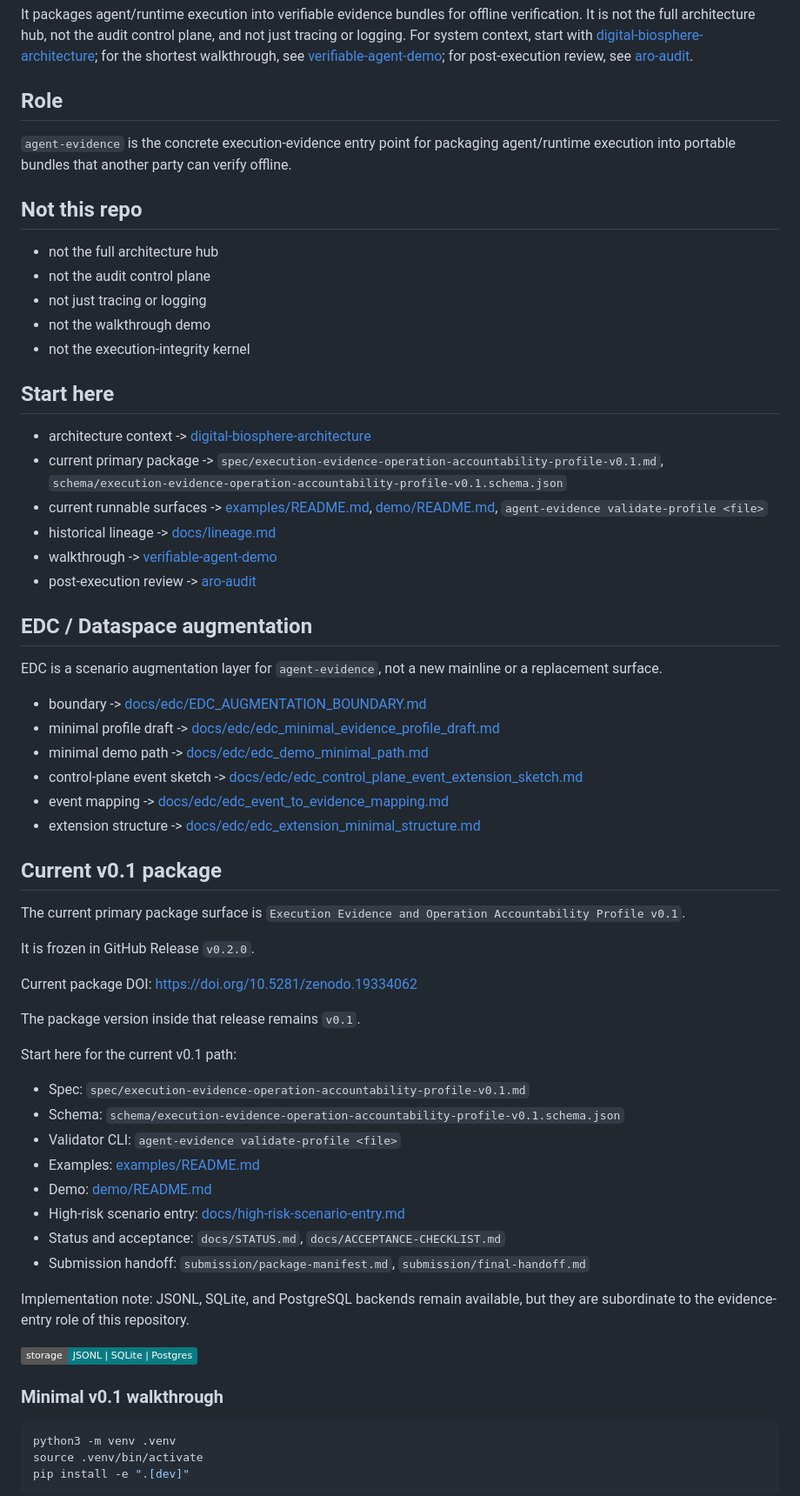
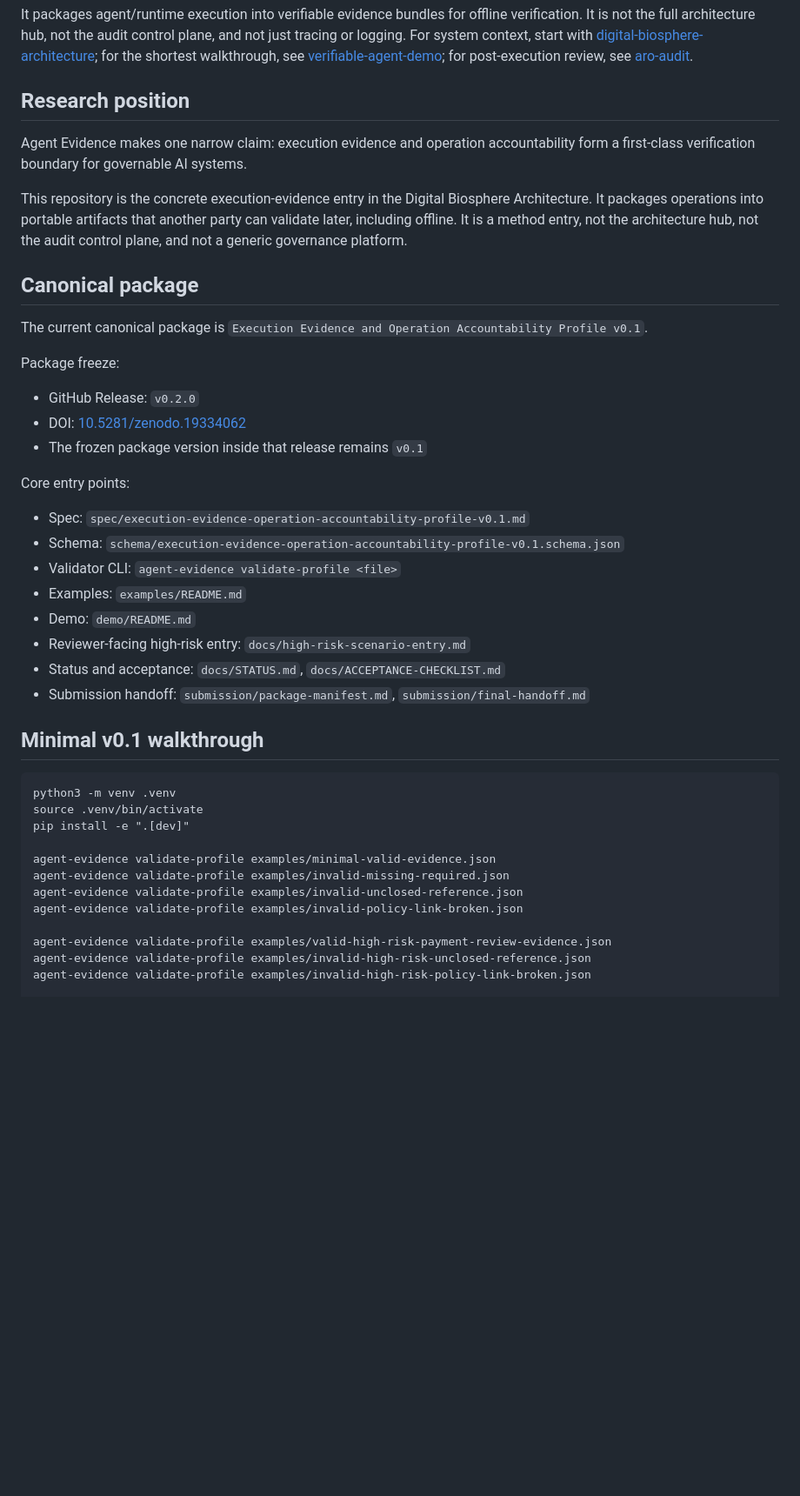
Before and after one commit to joy7758/agent-evidence, a Markdown page: README.md, the part around one of its changes. Shown at 87% size. Drawn GitHub-style; badges without logos; blank space fills up the shorter version.

````diff
--- a/README.md
+++ b/README.md
@@ -25,72 +25,50 @@ for the shortest walkthrough, see
 post-execution review, see
 [aro-audit](https://github.com/joy7758/aro-audit).
 
-## Role
+## Research position
 
-`agent-evidence` is the concrete execution-evidence entry point for packaging
-agent/runtime execution into portable bundles that another party can verify
-offline.
+Agent Evidence makes one narrow claim: execution evidence and operation
+accountability form a first-class verification boundary for governable AI
+systems.
 
-## Not this repo
+This repository is the concrete execution-evidence entry in the Digital
+Biosphere Architecture. It packages operations into portable artifacts that
+another party can validate later, including offline. It is a method entry, not
+the architecture hub, not the audit control plane, and not a generic
+governance platform.
 
-- not the full architecture hub
-- not the audit control plane
-- not just tracing or logging
-- not the walkthrough demo
-- not the execution-integrity kernel
+## Canonical package
 
-## Start here
-
-- architecture context -> [digital-biosphere-architecture](https://github.com/joy7758/digital-biosphere-architecture)
-- current primary package -> `spec/execution-evidence-operation-accountability-profile-v0.1.md`, `schema/execution-evidence-operation-accountability-profile-v0.1.schema.json`
-- current runnable surfaces -> [examples/README.md](examples/README.md), [demo/README.md](demo/README.md), `agent-evidence validate-profile <file>`
-- historical lineage -> [docs/lineage.md](docs/lineage.md)
-- walkthrough -> [verifiable-agent-demo](https://github.com/joy7758/verifiable-agent-demo)
-- post-execution review -> [aro-audit](https://github.com/joy7758/aro-audit)
-
-## EDC / Dataspace augmentation
-
-EDC is a scenario augmentation layer for `agent-evidence`, not a new mainline or a replacement surface.
-
-- boundary -> [docs/edc/EDC_AUGMENTATION_BOUNDARY.md](docs/edc/EDC_AUGMENTATION_BOUNDARY.md)
-- minimal profile draft -> [docs/edc/edc_minimal_evidence_profile_draft.md](docs/edc/edc_minimal_evidence_profile_draft.md)
-- minimal demo path -> [docs/edc/edc_demo_minimal_path.md](docs/edc/edc_demo_minimal_path.md)
-- control-plane event sketch -> [docs/edc/edc_control_plane_event_extension_sketch.md](docs/edc/edc_control_plane_event_extension_sketch.md)
-- event mapping -> [docs/edc/edc_event_to_evidence_mapping.md](docs/edc/edc_event_to_evidence_mapping.md)
-- extension structure -> [docs/edc/edc_extension_minimal_structure.md](docs/edc/edc_extension_minimal_structure.md)
-
-## Current v0.1 package
-
-The current primary package surface is
+The current canonical package is
 `Execution Evidence and Operation Accountability Profile v0.1`.
 
-It is frozen in GitHub Release `v0.2.0`.
+Package freeze:
+- GitHub Release: `v0.2.0`
+- DOI: [10.5281/zenodo.19334062](https://doi.org/10.5281/zenodo.19334062)
+- The frozen package version inside that release remains `v0.1`
 
-Current package DOI: https://doi.org/10.5281/zenodo.19334062
-
-The package version inside that release remains `v0.1`.
-
-Start here for the current v0.1 path:
-
+Core entry points:
 - Spec: `spec/execution-evidence-operation-accountability-profile-v0.1.md`
 - Schema: `schema/execution-evidence-operation-accountability-profile-v0.1.schema.json`
 - Validator CLI: `agent-evidence validate-profile <file>`
-- Examples: [examples/README.md](examples/README.md)
-- Demo: [demo/README.md](demo/README.md)
-- High-risk scenario entry: [docs/high-risk-scenario-entry.md](docs/high-risk-scenario-entry.md)
+- Examples: `examples/README.md`
+- Demo: `demo/README.md`
+- Reviewer-facing high-risk entry: `docs/high-risk-scenario-entry.md`
 - Status and acceptance: `docs/STATUS.md`, `docs/ACCEPTANCE-CHECKLIST.md`
 - Submission handoff: `submission/package-manifest.md`, `submission/final-handoff.md`
 
-Implementation note: JSONL, SQLite, and PostgreSQL backends remain available,
-but they are subordinate to the evidence-entry role of this repository.
+## Minimal v0.1 walkthrough
 
-![Storage](https://img.shields.io/badge/storage-JSONL%20%7C%20SQLite%20%7C%20Postgres-0a7b83)
+    python3 -m venv .venv
+    source .venv/bin/activate
+    pip install -e ".[dev]"
 
-### Minimal v0.1 walkthrough
+    agent-evidence validate-profile examples/minimal-valid-evidence.json
+    agent-evidence validate-profile examples/invalid-missing-required.json
+    agent-evidence validate-profile examples/invalid-unclosed-reference.json
+    agent-evidence validate-profile examples/invalid-policy-link-broken.json
 
-```bash
-python3 -m venv .venv
-source .venv/bin/activate
-pip install -e ".[dev]"
-```
+    agent-evidence validate-profile examples/valid-high-risk-payment-review-evidence.json
+    agent-evidence validate-profile examples/invalid-high-risk-unclosed-reference.json
+    agent-evidence validate-profile examples/invalid-high-risk-policy-link-broken.json
 
````
Also changed, not shown: other parts of README.md (+58 -36 lines), README.zh-CN.md (+86 -59 lines).
